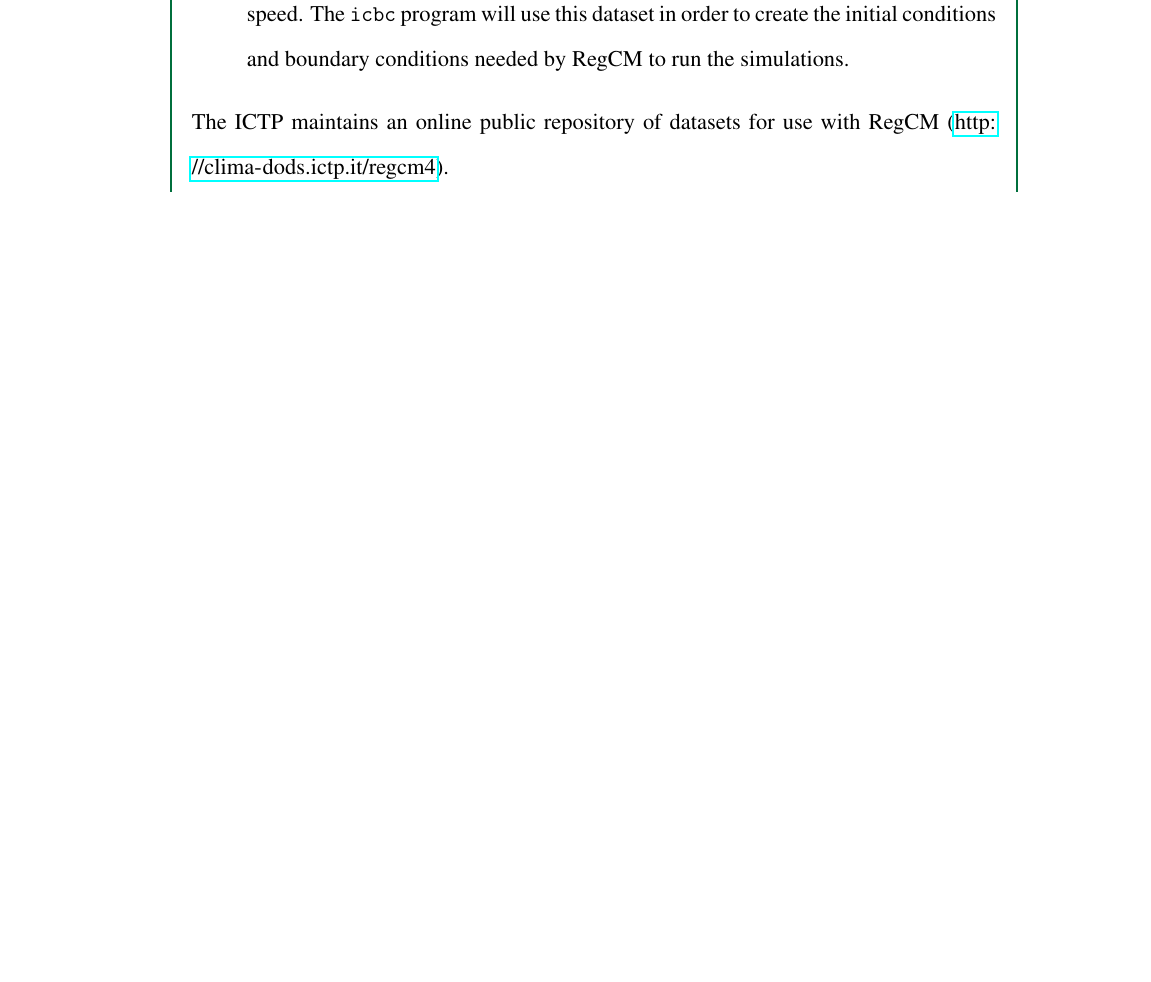
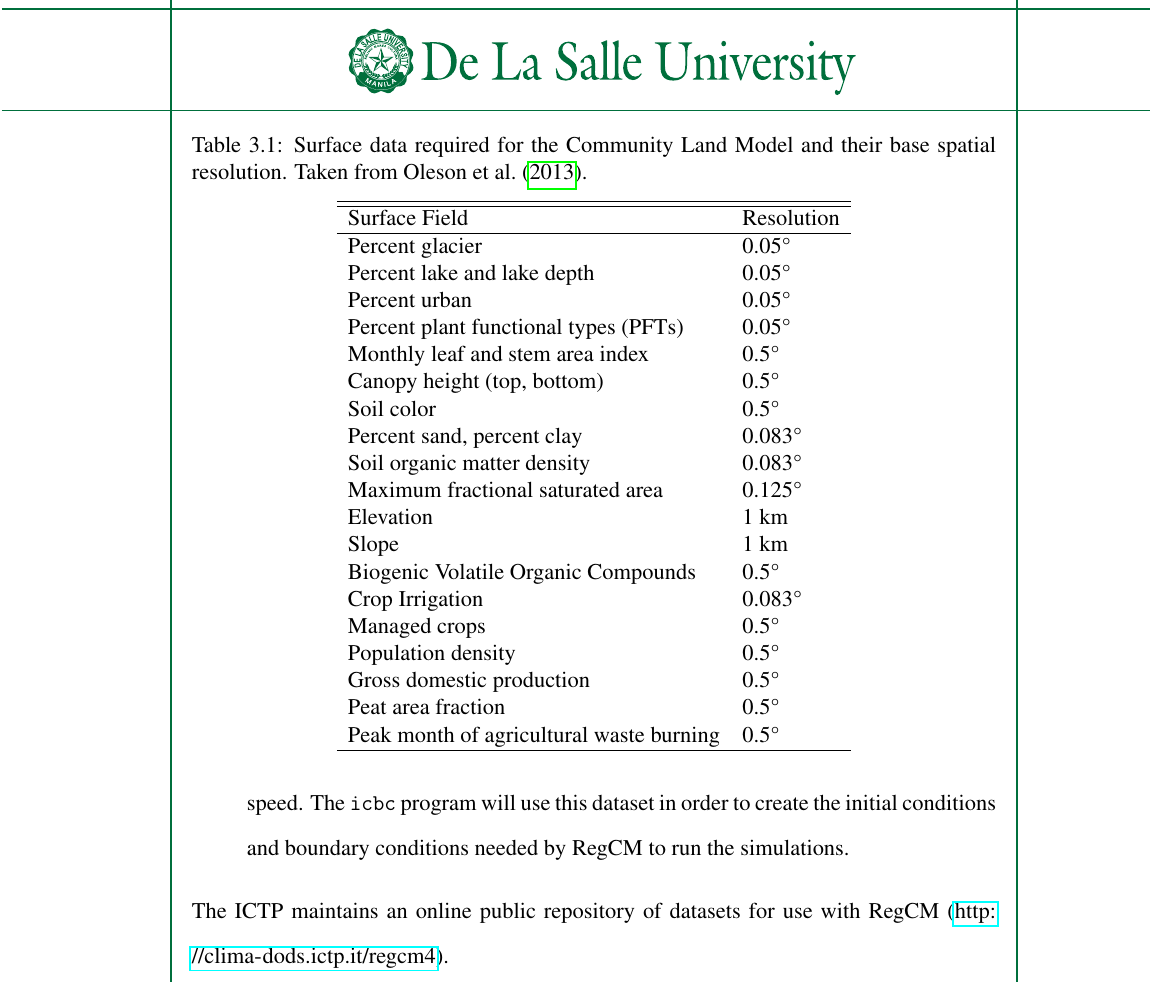
Before and after one commit to ericson-domingo-ug/thesis-latex, a LaTeX thesis (thesis.tex, which reads body/theory.tex): part of page 30 of 53, cut at the place of the change, the shorter picture padded with empty space. Compiled offline with pdfLaTeX.

Commit message:
Add table of surface data needed by community land model

```diff
--- a/body/theory.tex
+++ b/body/theory.tex
@@ -220,6 +220,40 @@
 		\end{enumerate}
 		The ICTP maintains an online public repository of datasets for use with RegCM (\url{http://clima-dods.ictp.it/regcm4}).
 
+		\begin{table}[]
+			\caption{
+				Surface data required for the Community Land Model and their base spatial resolution.
+				Taken from \textcite{Oleson2013}.
+			}
+			\label{tab:surface-data-clm}
+			\centering
+			\begin{tabular}{ll}
+				\hline \hline
+				Surface Field & Resolution                      \\
+				\hline
+				Percent glacier & 0.05°                         \\
+				Percent lake and lake depth & 0.05°             \\
+				Percent urban & 0.05°                           \\
+				Percent plant functional types (PFTs) & 0.05°   \\
+				Monthly leaf and stem area index & 0.5°         \\
+				Canopy height (top, bottom) & 0.5°              \\
+				Soil color & 0.5°                               \\
+				Percent sand, percent clay & 0.083°                           \\
+				Soil organic matter density & 0.083°            \\
+				Maximum fractional saturated area & 0.125°      \\
+				Elevation & 1 km                                 \\
+				Slope & 1 km                                     \\
+				Biogenic Volatile Organic Compounds & 0.5°      \\
+				Crop Irrigation & 0.083°                        \\
+				Managed crops & 0.5°                            \\
+				Population density & 0.5°                       \\
+				Gross domestic production & 0.5°                \\
+				Peat area fraction & 0.5°                       \\
+				Peak month of agricultural waste burning & 0.5° \\
+				\hline
+			\end{tabular}
+		\end{table}
+
 	\subsection{Physics Models}
 		RegCM employs a number of physics models which solve a set of dynamical equations describing earth processes.
 		These include radiation, convection, turbulent diffusion, moisture, and energy flux exchanges with surface.
```
